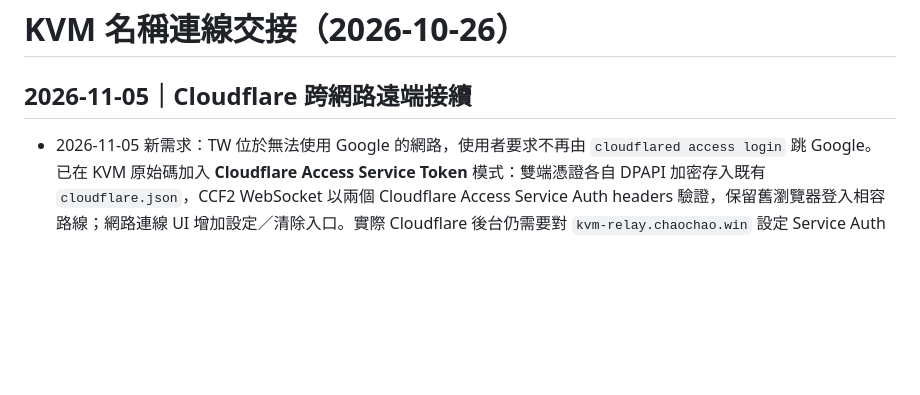
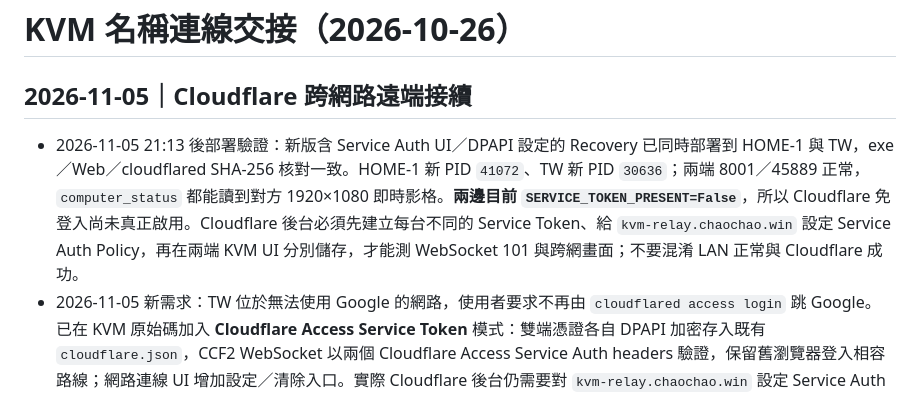
Before and after one commit to simonshiao/ChaoChaoKVM, a Markdown page: HANDOFF.md, the part around the change. Drawn GitHub-style; blank space fills up the shorter version.

Commit message:
Record deployed service-auth KVM status on both hosts

```diff
--- a/HANDOFF.md
+++ b/HANDOFF.md
@@ -2,6 +2,7 @@
 
 ## 2026-11-05｜Cloudflare 跨網路遠端接續
 
+- 2026-11-05 21:13 後部署驗證：新版含 Service Auth UI／DPAPI 設定的 Recovery 已同時部署到 HOME-1 與 TW，exe／Web／cloudflared SHA-256 核對一致。HOME-1 新 PID `41072`、TW 新 PID `30636`；兩端 8001／45889 正常，`computer_status` 都能讀到對方 1920×1080 即時影格。**兩邊目前 `SERVICE_TOKEN_PRESENT=False`**，所以 Cloudflare 免登入尚未真正啟用。Cloudflare 後台必須先建立每台不同的 Service Token、給 `kvm-relay.chaochao.win` 設定 Service Auth Policy，再在兩端 KVM UI 分別儲存，才能測 WebSocket 101 與跨網畫面；不要混淆 LAN 正常與 Cloudflare 成功。
 - 2026-11-05 新需求：TW 位於無法使用 Google 的網路，使用者要求不再由 `cloudflared access login` 跳 Google。已在 KVM 原始碼加入 **Cloudflare Access Service Token** 模式：雙端憑證各自 DPAPI 加密存入既有 `cloudflare.json`，CCF2 WebSocket 以兩個 Cloudflare Access Service Auth headers 驗證，保留舊瀏覽器登入相容路線；網路連線 UI 增加設定／清除入口。實際 Cloudflare 後台仍需要對 `kvm-relay.chaochao.win` 設定 Service Auth Policy、建立兩台分開的 Client ID／Secret；憑證不可在對話／Git 中傳送。未配置憑證、未驗證 WebSocket 101 前不可宣稱跨網成功。
 - 2026-11-05 雙端更新實測：HOME-1 PID 41632、TW PID 45548，均為相同 SHA-256 的 Recovery EXE，HTTP 8001 與 loopback Agent API 45889 皆監聽。兩端 Computer Use 都已取得對方即時 1920×1080 影格；TW 使用 `py -3.12 -B tools\kvm_computer.py` 成功擷取 HOME-1 JPEG 並解碼。TW Python 確實已安裝在 `D:\Python312\python.exe`（3.12.9），是 WindowsApps 的 `python` 命令別名誤導，不應新增重複 Python Runtime。
 - 2026-11-05 Cloudflare 雙端實測：兩端 `tools/check_cloudflare.ps1` 通過工具簽章／HTTP 預檢，但 `cloudflared access token -app=https://kvm-relay.chaochao.win` 兩端均 exit 1、未取得可用 JWT。兩端直接對 `wss://kvm-relay.chaochao.win/relay` 進行未授權 WebSocket 握手，均收到 HTTP **200（Cloudflare Access 登入頁）而非 101**，因此 **CCF2 Relay 尚未驗收**，也尚無法確認 Access 之後的 Relay backend。下一步在兩台各以 `cloudflared.exe access login https://kvm-relay.chaochao.win` 互動登入，取得 token 後重新驗證真實 CCF2 WebSocket 與畫面傳輸。未測試中國大陸實網，不可宣稱跨境可用。
```
